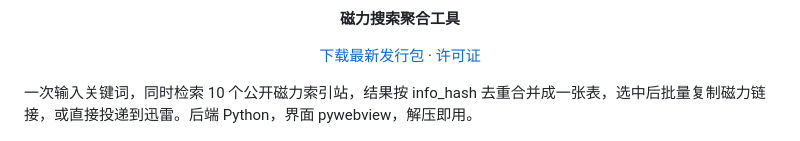
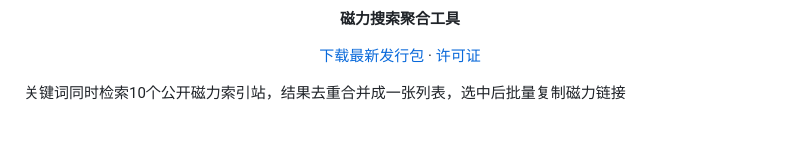
Before and after one commit to GVHBOX/Happycrate, a Markdown page: README.md, the part around the change. Rendered like a GitHub page.

```diff
--- a/README.md
+++ b/README.md
@@ -6,7 +6,7 @@
 
 <p align="center"><a href="https://github.com/GVHBOX/Happycrate/releases/latest">下载最新发行包</a> · <a href="LICENSE">许可证</a></p>
 
-一次输入关键词，同时检索 10 个公开磁力索引站，结果按 info_hash 去重合并成一张表，选中后批量复制磁力链接，或直接投递到迅雷。后端 Python，界面 pywebview，解压即用。
+关键词同时检索10个公开磁力索引站，结果去重合并成一张列表，选中后批量复制磁力链接
 
 <p align="center"><img src="assets/readme_preview.png" alt="Happycrate 主界面" width="880" /></p>
 
```
